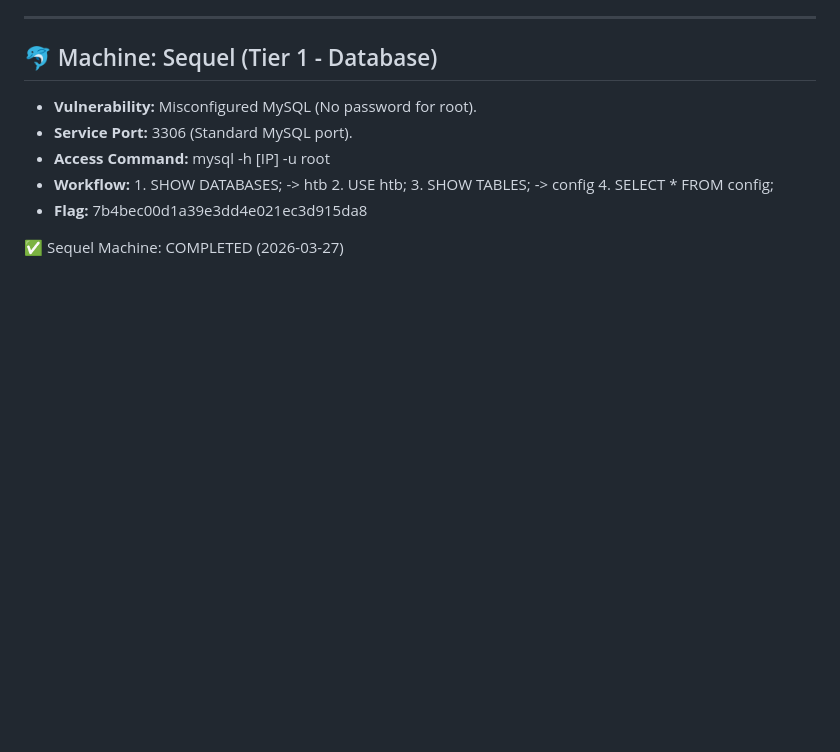
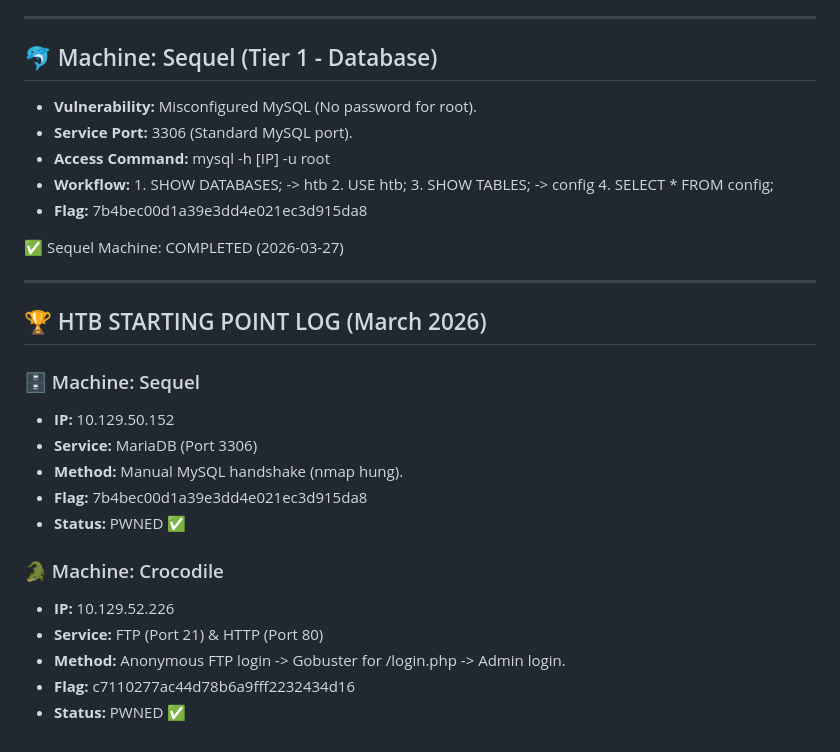
Before and after one commit to adnaneSaad/Saad-Programming, a Markdown page: Hack/Bandit.md, the part around the change. Rendered like a GitHub page; blank space fills up the shorter version.

Commit message:
Auto-update 2026-03-28 19:50:10

```diff
--- a/Hack/Bandit.md
+++ b/Hack/Bandit.md
@@ -103,3 +103,19 @@ $ redis-cli -h [TARGET_IP]
 - **Flag:** 7b4bec00d1a39e3dd4e021ec3d915da8
 
 ✅ Sequel Machine: COMPLETED (2026-03-27)
+
+---
+## 🏆 HTB STARTING POINT LOG (March 2026)
+### 🗄️ Machine: Sequel
+- **IP:** 10.129.50.152
+- **Service:** MariaDB (Port 3306)
+- **Method:** Manual MySQL handshake (nmap hung).
+- **Flag:** 7b4bec00d1a39e3dd4e021ec3d915da8
+- **Status:** PWNED ✅
+
+### 🐊 Machine: Crocodile
+- **IP:** 10.129.52.226
+- **Service:** FTP (Port 21) & HTTP (Port 80)
+- **Method:** Anonymous FTP login -> Gobuster for /login.php -> Admin login.
+- **Flag:** c7110277ac44d78b6a9fff2232434d16
+- **Status:** PWNED ✅
```
